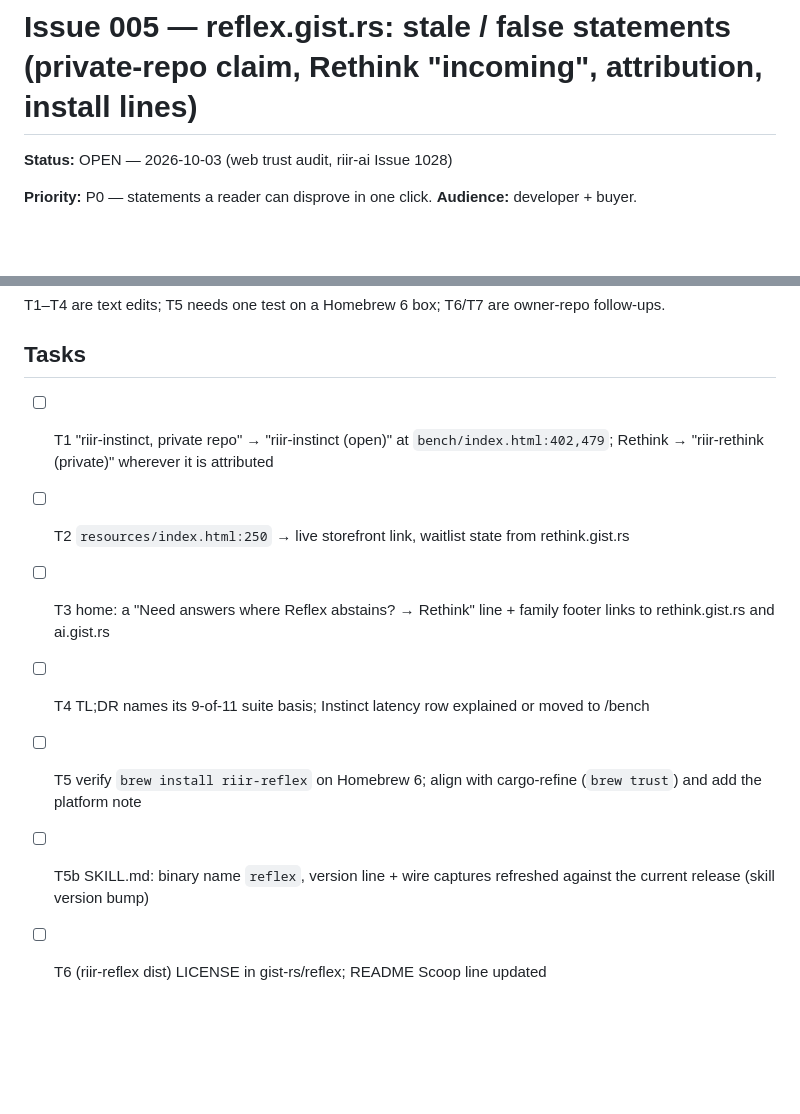
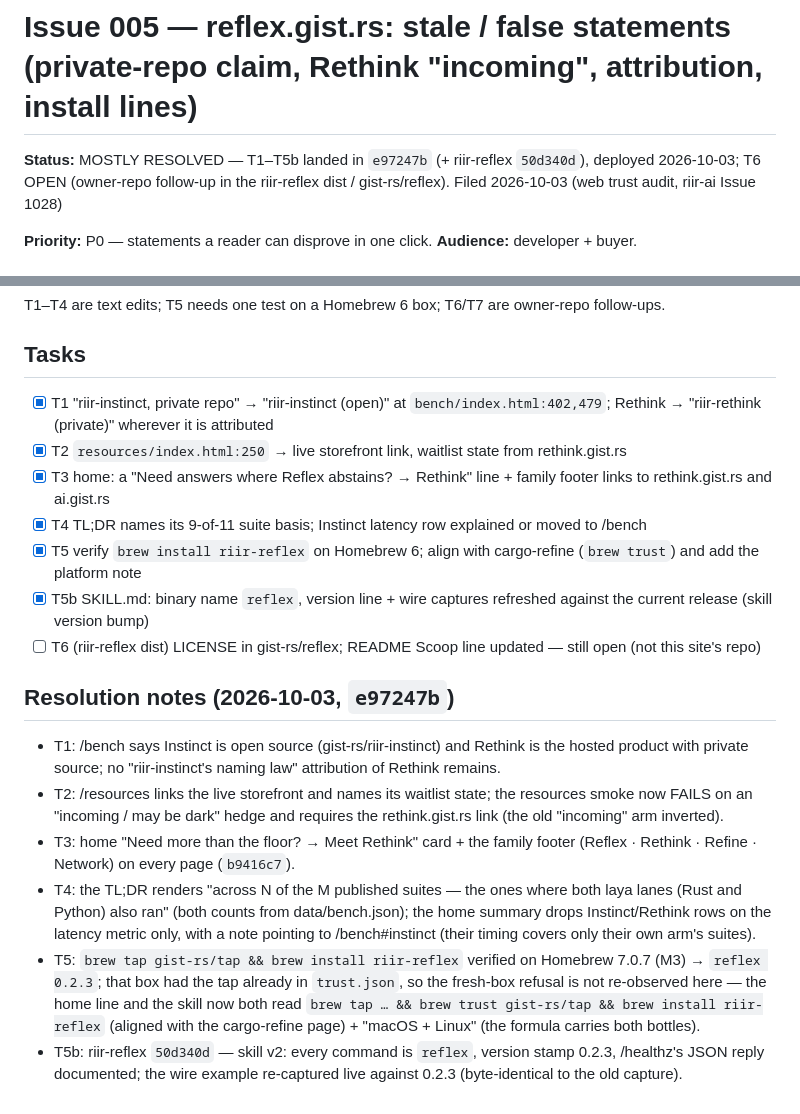
Before and after one commit to gist-rs/reflex-site, a Markdown page: .issues/005_stale_and_false_claims_on_reflex_pages.md, 2 parts joined by grey strips. GitHub-like rendering; blank space fills up the shorter version.

Commit message:
docs: Issues 005 (T1–T5b ticked, T6 open) + 008 (resolved) — commit refs e97247b / b9416c7
Session: reflex-site web-family, 2026-10-03

Co-Authored-By: Claude Opus 5.5 <noreply@anthropic.com>

```diff
--- a/.issues/005_stale_and_false_claims_on_reflex_pages.md
+++ b/.issues/005_stale_and_false_claims_on_reflex_pages.md
@@ -1,5 +1,5 @@
 # Issue 005 — reflex.gist.rs: stale / false statements (private-repo claim, Rethink "incoming", attribution, install lines)
-**Status:** OPEN — 2026-10-03 (web trust audit, riir-ai Issue 1028)
+**Status:** MOSTLY RESOLVED — T1–T5b landed in `e97247b` (+ riir-reflex `50d340d`), deployed 2026-10-03; T6 OPEN (owner-repo follow-up in the riir-reflex dist / gist-rs/reflex). Filed 2026-10-03 (web trust audit, riir-ai Issue 1028)
 
 **Priority:** P0 — statements a reader can disprove in one click.
 **Audience:** developer + buyer.
@@ -31,10 +31,28 @@ T1–T4 are text edits; T5 needs one test on a Homebrew 6 box; T6/T7 are owner-r
 
 ## Tasks
 
-- [ ] T1 "riir-instinct, private repo" → "riir-instinct (open)" at `bench/index.html:402,479`; Rethink → "riir-rethink (private)" wherever it is attributed
-- [ ] T2 `resources/index.html:250` → live storefront link, waitlist state from rethink.gist.rs
-- [ ] T3 home: a "Need answers where Reflex abstains? → Rethink" line + family footer links to rethink.gist.rs and ai.gist.rs
-- [ ] T4 TL;DR names its 9-of-11 suite basis; Instinct latency row explained or moved to /bench
-- [ ] T5 verify `brew install riir-reflex` on Homebrew 6; align with cargo-refine (`brew trust`) and add the platform note
-- [ ] T5b SKILL.md: binary name `reflex`, version line + wire captures refreshed against the current release (skill version bump)
-- [ ] T6 (riir-reflex dist) LICENSE in gist-rs/reflex; README Scoop line updated
+- [x] T1 "riir-instinct, private repo" → "riir-instinct (open)" at `bench/index.html:402,479`; Rethink → "riir-rethink (private)" wherever it is attributed
+- [x] T2 `resources/index.html:250` → live storefront link, waitlist state from rethink.gist.rs
+- [x] T3 home: a "Need answers where Reflex abstains? → Rethink" line + family footer links to rethink.gist.rs and ai.gist.rs
+- [x] T4 TL;DR names its 9-of-11 suite basis; Instinct latency row explained or moved to /bench
+- [x] T5 verify `brew install riir-reflex` on Homebrew 6; align with cargo-refine (`brew trust`) and add the platform note
+- [x] T5b SKILL.md: binary name `reflex`, version line + wire captures refreshed against the current release (skill version bump)
+- [ ] T6 (riir-reflex dist) LICENSE in gist-rs/reflex; README Scoop line updated — still open (not this site's repo)
+
+## Resolution notes (2026-10-03, `e97247b`)
+
+- T1: /bench says Instinct is open source (gist-rs/riir-instinct) and Rethink is the hosted product with
+  private source; no "riir-instinct's naming law" attribution of Rethink remains.
+- T2: /resources links the live storefront and names its waitlist state; the resources smoke now FAILS on
+  an "incoming / may be dark" hedge and requires the rethink.gist.rs link (the old "incoming" arm inverted).
+- T3: home "Need more than the floor? → Meet Rethink" card + the family footer (Reflex · Rethink · Refine ·
+  Network) on every page (`b9416c7`).
+- T4: the TL;DR renders "across N of the M published suites — the ones where both laya lanes (Rust and
+  Python) also ran" (both counts from data/bench.json); the home summary drops Instinct/Rethink rows on the
+  latency metric only, with a note pointing to /bench#instinct (their timing covers only their own arm's suites).
+- T5: `brew tap gist-rs/tap && brew install riir-reflex` verified on Homebrew 7.0.7 (M3) → `reflex 0.2.3`;
+  that box had the tap already in `trust.json`, so the fresh-box refusal is not re-observed here — the home
+  line and the skill now both read `brew tap … && brew trust gist-rs/tap && brew install riir-reflex`
+  (aligned with the cargo-refine page) + "macOS + Linux" (the formula carries both bottles).
+- T5b: riir-reflex `50d340d` — skill v2: every command is `reflex`, version stamp 0.2.3, /healthz's JSON
+  reply documented; the wire example re-captured live against 0.2.3 (byte-identical to the old capture).
```
Also changed, not shown: .issues/008_bench_and_resources_jargon_glossary_and_seal_wording.md (+21 -6 lines).
